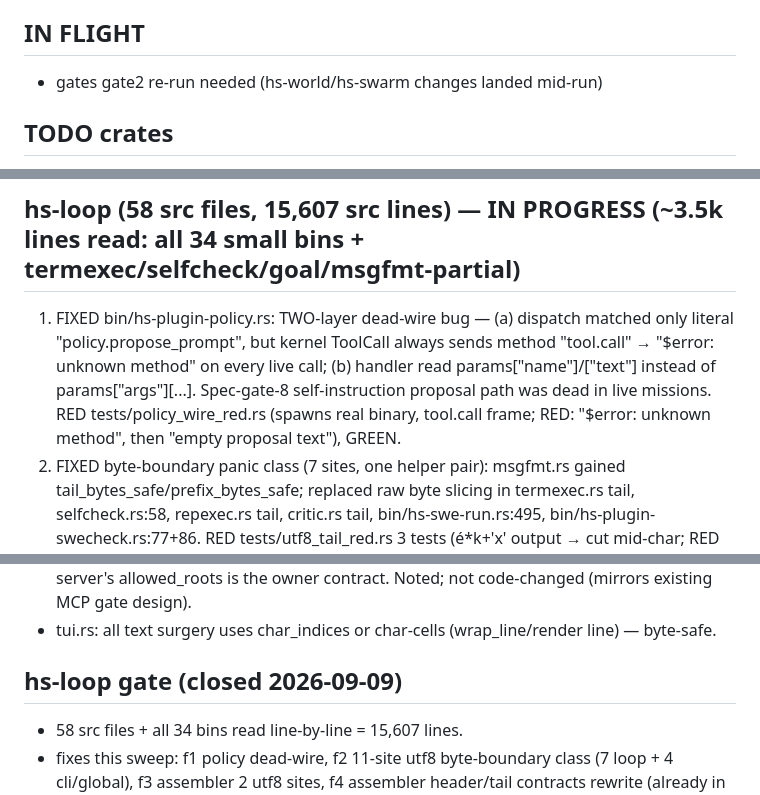
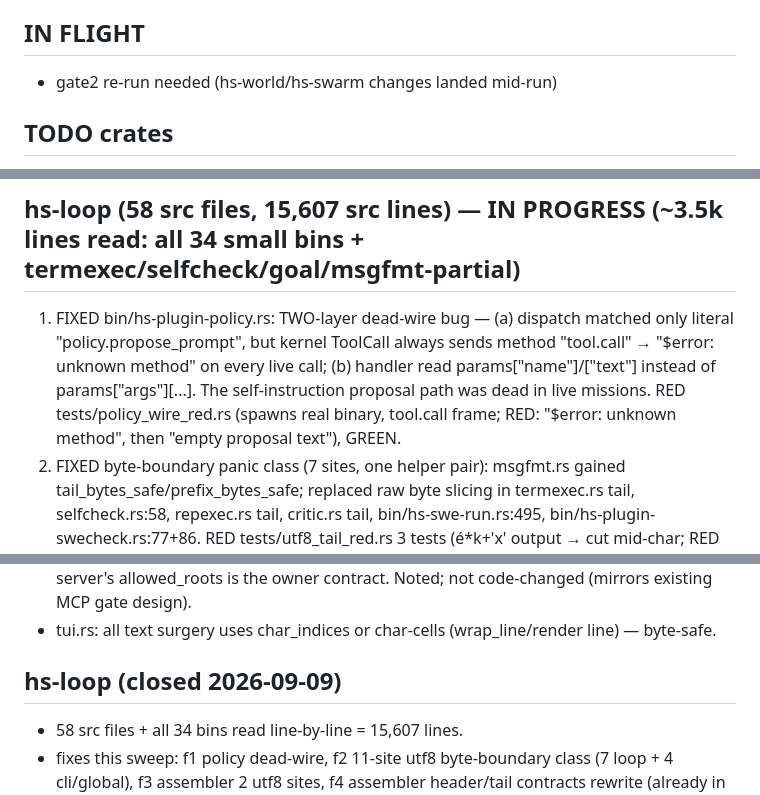
Before and after one commit to tensorbend-instinct/hairspring, a Markdown page: docs/deep-pass-ledger.md, 3 parts joined by grey strips. Drawn GitHub-style.

```diff
--- a/docs/deep-pass-ledger.md
+++ b/docs/deep-pass-ledger.md
@@ -9,7 +9,7 @@
 - hs-swarm (1 file, 215): DOC FIX run_to_completion's doc comment was attached to spawn_child (misattached ///). spawn() depth:0 hardcoded noted (proof path).
 - hs-log (1 file, 756): NO FIXES. Notes: fork lineage GoalUpdate payload is non-JSON string while other GoalUpdates are JSON (no consumer parses GoalUpdate payloads; left); testing module's super-imports style (left).
 ## IN FLIGHT
-- gates gate2 re-run needed (hs-world/hs-swarm changes landed mid-run)
+- gate2 re-run needed (hs-world/hs-swarm changes landed mid-run)
 ## TODO crates
 - hs-selfmod (1042), hs-kernel (1019+168?), hs-scorer (1456), hs-applypatch (1362), hs-hashline (4926), hs-loop (15851)
 
@@ -34,7 +34,7 @@ Notes (leave): scheme.rs doc references crate::util::hash (stale vendoring path,
 Notes: scheme.rs doc path crate::util::hash stale; mutate.rs panics-vs-clamps doc (bench harness); "0:"/"EOF" magic sentinels owned by tool layer.
 
 ## hs-loop (58 src files, 15,607 src lines) — IN PROGRESS (~3.5k lines read: all 34 small bins + termexec/selfcheck/goal/msgfmt-partial)
-1. FIXED bin/hs-plugin-policy.rs: TWO-layer dead-wire bug — (a) dispatch matched only literal "policy.propose_prompt", but kernel ToolCall always sends method "tool.call" → "$error: unknown method" on every live call; (b) handler read params["name"]/["text"] instead of params["args"][...]. Spec-gate-8 self-instruction proposal path was dead in live missions. RED tests/policy_wire_red.rs (spawns real binary, tool.call frame; RED: "$error: unknown method", then "empty proposal text"), GREEN.
+1. FIXED bin/hs-plugin-policy.rs: TWO-layer dead-wire bug — (a) dispatch matched only literal "policy.propose_prompt", but kernel ToolCall always sends method "tool.call" → "$error: unknown method" on every live call; (b) handler read params["name"]/["text"] instead of params["args"][...]. The self-instruction proposal path was dead in live missions. RED tests/policy_wire_red.rs (spawns real binary, tool.call frame; RED: "$error: unknown method", then "empty proposal text"), GREEN.
 2. FIXED byte-boundary panic class (7 sites, one helper pair): msgfmt.rs gained tail_bytes_safe/prefix_bytes_safe; replaced raw byte slicing in termexec.rs tail, selfcheck.rs:58, repexec.rs tail, critic.rs tail, bin/hs-swe-run.rs:495, bin/hs-plugin-swecheck.rs:77+86. RED tests/utf8_tail_red.rs 3 tests (é*k+'x' output → cut mid-char; RED panics at termexec.rs:14, selfcheck.rs:58, repexec.rs:18 "start byte index 1 is not a char boundary"), GREEN. Full hs-loop suite: all targets 0 failed.
 Process note: one patch script reused a stale `new` variable and mis-patched hs-swe-run.rs (nested fn); caught by compile error, repaired, re-verified.
 REMAINING READS: msgfmt rest, mcpbridge, mcp_web_seam_red, repotools, evolve, mission_time, tui_views, assembler, sweprompt, toolschema, ledger, critic rest, uipaint, repexec rest, editapply, publication, realmodel, repl, tui, lib.rs, hs-tb-run, hs-repl, scripted, mcpcall, recmodel bins (~12k lines).
@@ -119,7 +119,7 @@ STILL UNREAD: tui_views, uipaint, repexec rest, editapply, publication, realmode
   is the owner contract. Noted; not code-changed (mirrors existing MCP gate design).
 - tui.rs: all text surgery uses char_indices or char-cells (wrap_line/render line) — byte-safe.
 
-## hs-loop gate (closed 2026-09-09)
+## hs-loop (closed 2026-09-09)
 - 58 src files + all 34 bins read line-by-line = 15,607 lines.
 - fixes this sweep: f1 policy dead-wire, f2 11-site utf8 byte-boundary class (7 loop + 4 cli/global),
   f3 assembler 2 utf8 sites, f4 assembler header/tail contracts rewrite (already in earlier entries), and
```
Also changed, not shown: README.md (+2 -8 lines), docs/assets/system.png, 1 other file.
